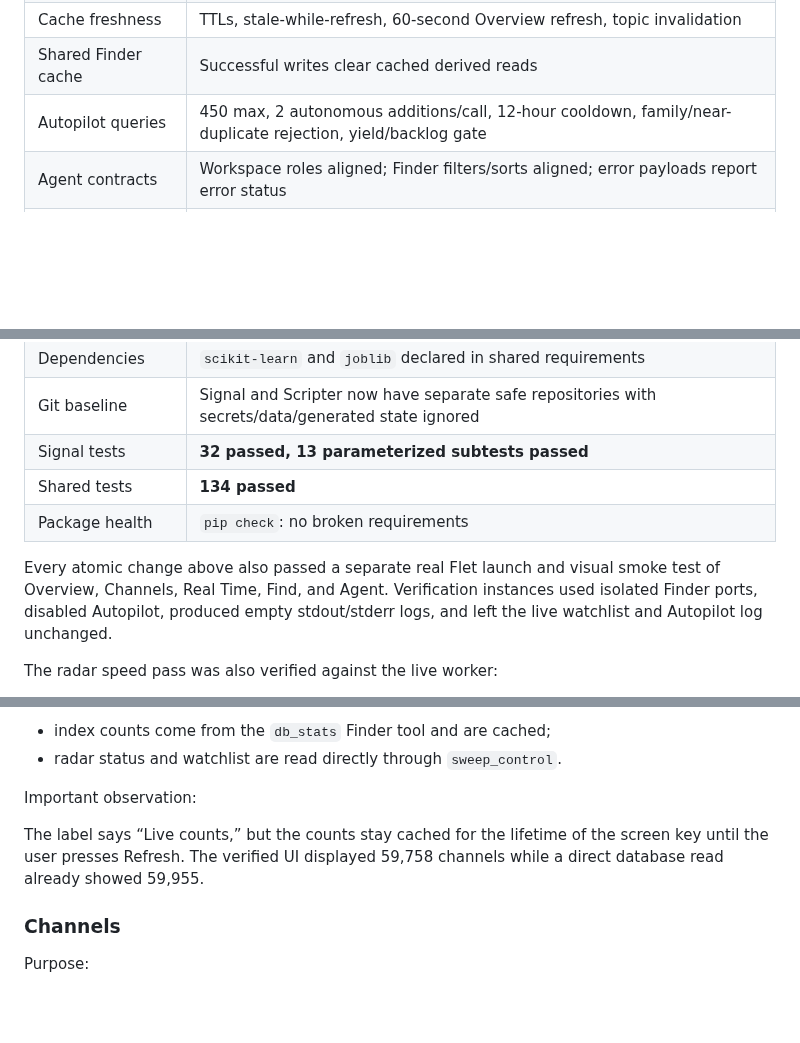
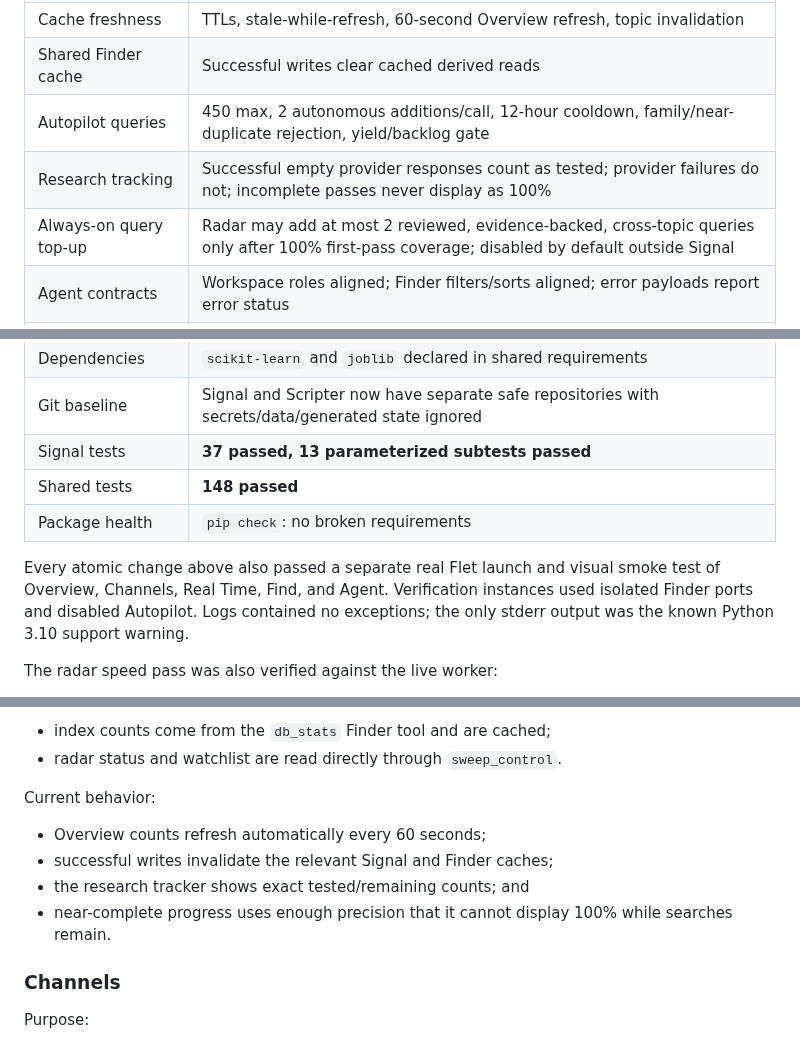
Before and after one commit to BroCode6012/Beacon, a Markdown page: PROJECT_GUIDE.md, 3 parts joined by grey strips. GitHub-like rendering; blank space fills up the shorter version.

```diff
--- a/PROJECT_GUIDE.md
+++ b/PROJECT_GUIDE.md
@@ -63,20 +57,22 @@ The first correctness pass is now implemented and verified:
 | Cache freshness | TTLs, stale-while-refresh, 60-second Overview refresh, topic invalidation |
 | Shared Finder cache | Successful writes clear cached derived reads |
 | Autopilot queries | 450 max, 2 autonomous additions/call, 12-hour cooldown, family/near-duplicate rejection, yield/backlog gate |
+| Research tracking | Successful empty provider responses count as tested; provider failures do not; incomplete passes never display as 100% |
+| Always-on query top-up | Radar may add at most 2 reviewed, evidence-backed, cross-topic queries only after 100% first-pass coverage; disabled by default outside Signal |
 | Agent contracts | Workspace roles aligned; Finder filters/sorts aligned; error payloads report error status |
 | Radar throughput | Independent fast-discovery and organizer lanes; 4 parallel search fetchers; 1-minute discovery rest |
 | Durable radar work | Coalescing lease-based queue beside the shared index; interrupted work safely returns to the queue |
 | Operator tracking | Overview distinguishes channels waiting from channels actively being organized |
 | Dependencies | `scikit-learn` and `joblib` declared in shared requirements |
 | Git baseline | Signal and Scripter now have separate safe repositories with secrets/data/generated state ignored |
-| Signal tests | **32 passed, 13 parameterized subtests passed** |
-| Shared tests | **134 passed** |
+| Signal tests | **37 passed, 13 parameterized subtests passed** |
+| Shared tests | **148 passed** |
 | Package health | `pip check`: no broken requirements |
 
 Every atomic change above also passed a separate real Flet launch and visual
 smoke test of Overview, Channels, Real Time, Find, and Agent. Verification
-instances used isolated Finder ports, disabled Autopilot, produced empty
-stdout/stderr logs, and left the live watchlist and Autopilot log unchanged.
+instances used isolated Finder ports and disabled Autopilot. Logs contained no
+exceptions; the only stderr output was the known Python 3.10 support warning.
 
 The radar speed pass was also verified against the live worker:
 
@@ -309,11 +321,13 @@ Data:
 - index counts come from the `db_stats` Finder tool and are cached;
 - radar status and watchlist are read directly through `sweep_control`.
 
-Important observation:
+Current behavior:
 
-The label says “Live counts,” but the counts stay cached for the lifetime of the
-screen key until the user presses Refresh. The verified UI displayed 59,758
-channels while a direct database read already showed 59,955.
+- Overview counts refresh automatically every 60 seconds;
+- successful writes invalidate the relevant Signal and Finder caches;
+- the research tracker shows exact tested/remaining counts; and
+- near-complete progress uses enough precision that it cannot display 100%
+  while searches remain.
 
 ### Channels
 
```
Also changed, not shown: other parts of PROJECT_GUIDE.md (+50 -22 lines), AGENTS.md (+8 -1 lines), CLAUDE.md (+14 -0 lines).
